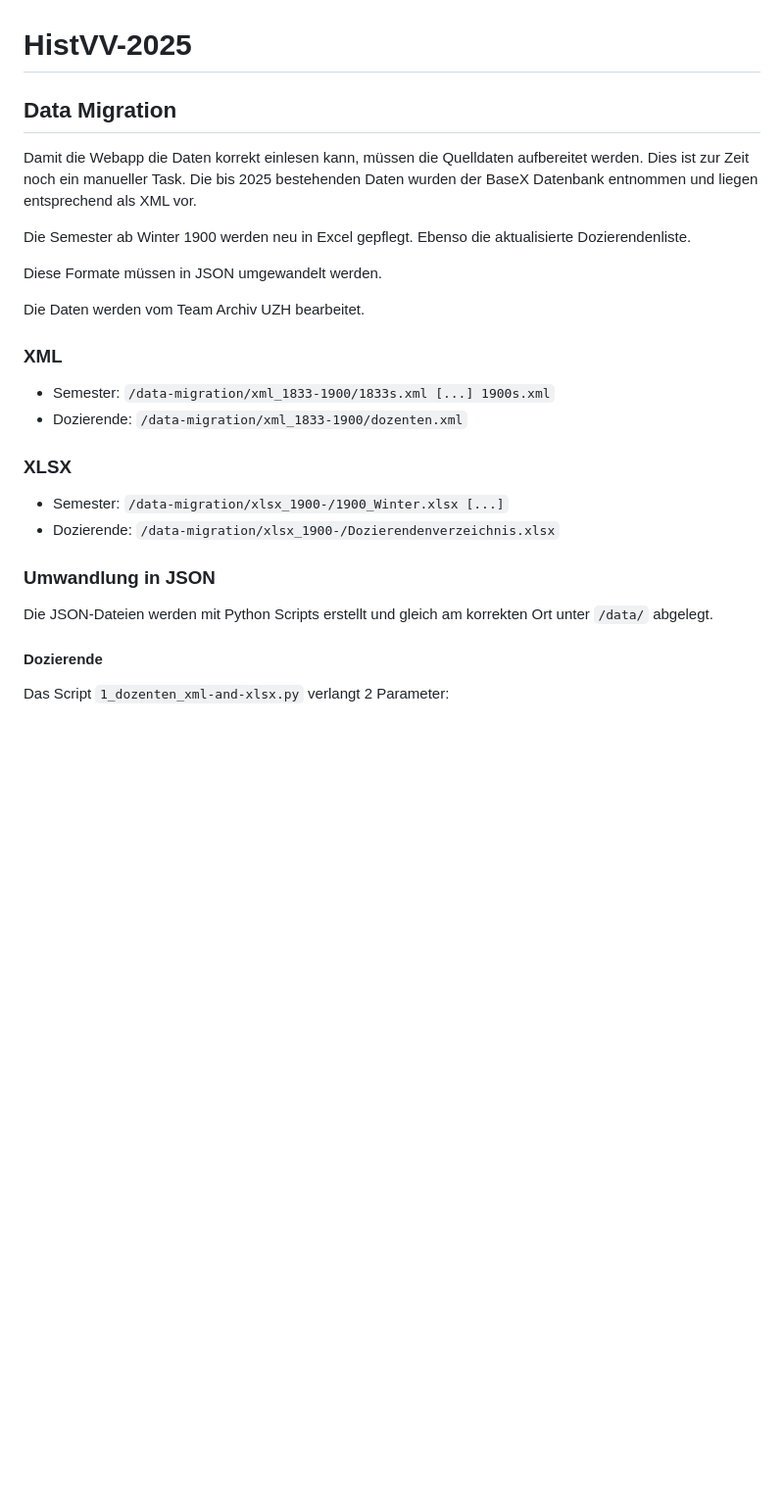
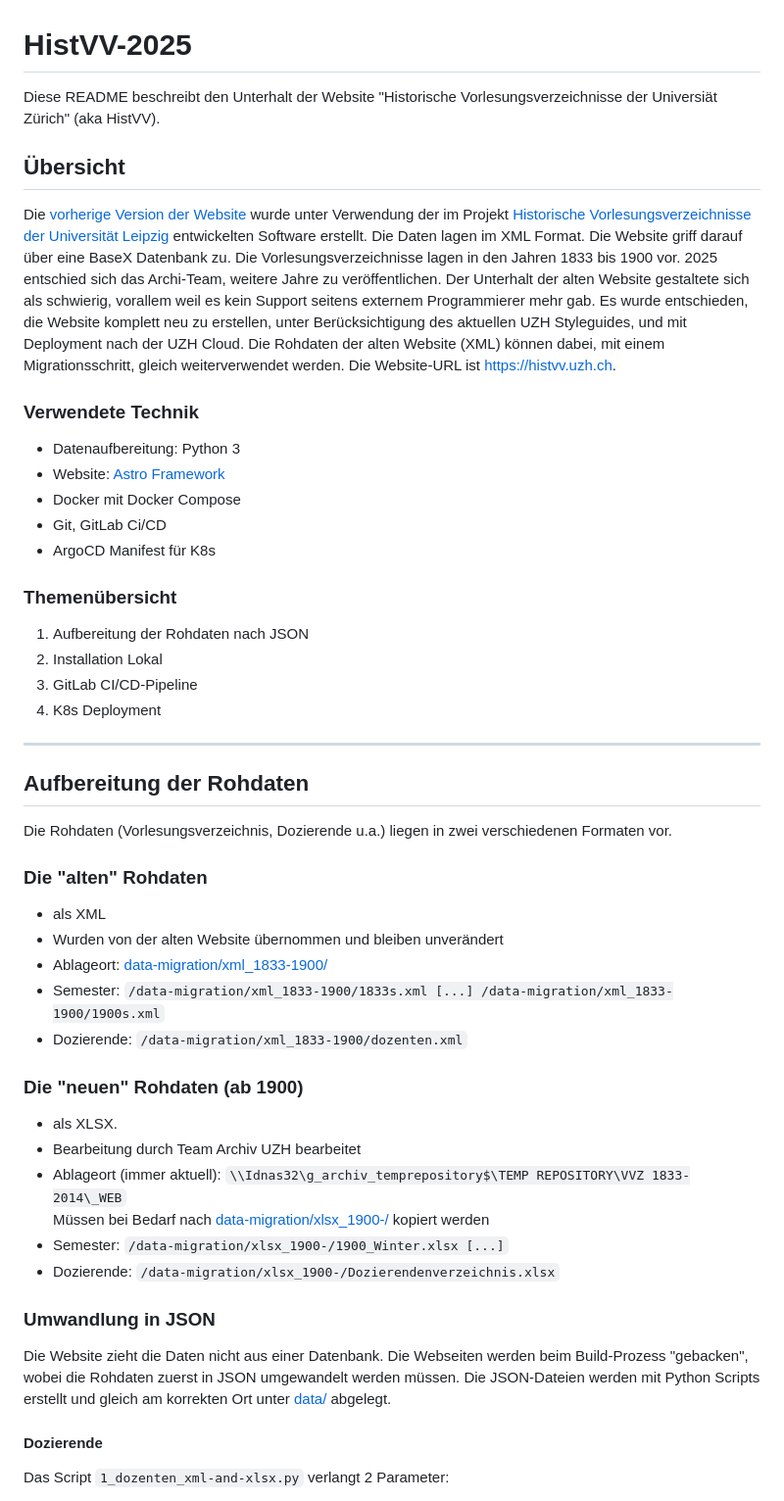
Before and after one commit to rogrut-uzh/histvv-2025, a Markdown page: README.md, the part around the change. Shown: that part at 98% size. GitHub-like rendering; blank space fills up the shorter version.

Commit message:
update readme -nodeployment

```diff
--- a/README.md
+++ b/README.md
@@ -1,28 +1,55 @@
 # HistVV-2025
 
-## Data Migration
+Diese README beschreibt den Unterhalt der Website "Historische Vorlesungsverzeichnisse der Universiät Zürich" (aka HistVV).
 
-Damit die Webapp die Daten korrekt einlesen kann, müssen die Quelldaten aufbereitet werden. Dies ist zur Zeit noch ein manueller Task. Die bis 2025 bestehenden Daten wurden der BaseX Datenbank entnommen und liegen entsprechend als XML vor.
+## Übersicht
 
-Die Semester ab Winter 1900 werden neu in Excel gepflegt. Ebenso die aktualisierte Dozierendenliste.
+Die [vorherige Version der Website](https://gitlab.uzh.ch/histvv) wurde unter Verwendung der im Projekt [Historische Vorlesungsverzeichnisse der Universität Leipzig](http://histvv.uni-leipzig.de/) entwickelten Software erstellt. Die Daten lagen im XML Format. Die Website griff darauf über eine BaseX Datenbank zu. Die Vorlesungsverzeichnisse lagen in den Jahren 1833 bis 1900 vor. 2025 entschied sich das Archi-Team, weitere Jahre zu veröffentlichen. Der Unterhalt der alten Website gestaltete sich als schwierig, vorallem weil es kein Support seitens externem Programmierer mehr gab. Es wurde entschieden, die Website komplett neu zu erstellen, unter Berücksichtigung des aktuellen UZH Styleguides, und mit Deployment nach der UZH Cloud. Die Rohdaten der alten Website (XML) können dabei, mit einem Migrationsschritt, gleich weiterverwendet werden. Die Website-URL ist https://histvv.uzh.ch.
 
-Diese Formate müssen in JSON umgewandelt werden.
+### Verwendete Technik
 
-Die Daten werden vom Team Archiv UZH bearbeitet.
+  - Datenaufbereitung: Python 3
+  - Website: [Astro Framework](https://astro.build/)
+  - Docker mit Docker Compose
+  - Git, GitLab Ci/CD
+  - ArgoCD Manifest für K8s
 
-### XML
+### Themenübersicht
 
-  - Semester: `/data-migration/xml_1833-1900/1833s.xml [...] 1900s.xml`
+1) Aufbereitung der Rohdaten nach JSON
+2) Installation Lokal
+3) GitLab CI/CD-Pipeline
+4) K8s Deployment
+
+---
+
+## Aufbereitung der Rohdaten
+
+Die Rohdaten (Vorlesungsverzeichnis, Dozierende u.a.) liegen in zwei verschiedenen Formaten vor.
+
+### Die "alten" Rohdaten
+
+  - als XML
+  - Wurden von der alten Website übernommen und bleiben unverändert
+  - Ablageort: [data-migration/xml_1833-1900/](data-migration/xml_1833-1900/)
+  - Semester: `/data-migration/xml_1833-1900/1833s.xml [...] /data-migration/xml_1833-1900/1900s.xml`
   - Dozierende: `/data-migration/xml_1833-1900/dozenten.xml`
 
-### XLSX
 
+### Die "neuen" Rohdaten (ab 1900)
+
+  - als XLSX.
+  - Bearbeitung durch Team Archiv UZH bearbeitet
+  - Ablageort (immer aktuell): `\\Idnas32\g_archiv_temprepository$\TEMP REPOSITORY\VVZ 1833-2014\_WEB` \
+    Müssen bei Bedarf nach [data-migration/xlsx_1900-/](data-migration/xlsx_1900-/) kopiert werden
   - Semester: `/data-migration/xlsx_1900-/1900_Winter.xlsx [...]`
   - Dozierende: `/data-migration/xlsx_1900-/Dozierendenverzeichnis.xlsx`
 
 ### Umwandlung in JSON
 
-Die JSON-Dateien werden mit Python Scripts erstellt und gleich am korrekten Ort unter `/data/` abgelegt.
+Die Website zieht die Daten nicht aus einer Datenbank. Die Webseiten werden beim Build-Prozess "gebacken", wobei die Rohdaten zuerst in JSON umgewandelt werden müssen.
+Die JSON-Dateien werden mit Python Scripts erstellt und gleich am korrekten Ort unter [data/](data/) abgelegt.
+
 
 #### Dozierende
 
```
